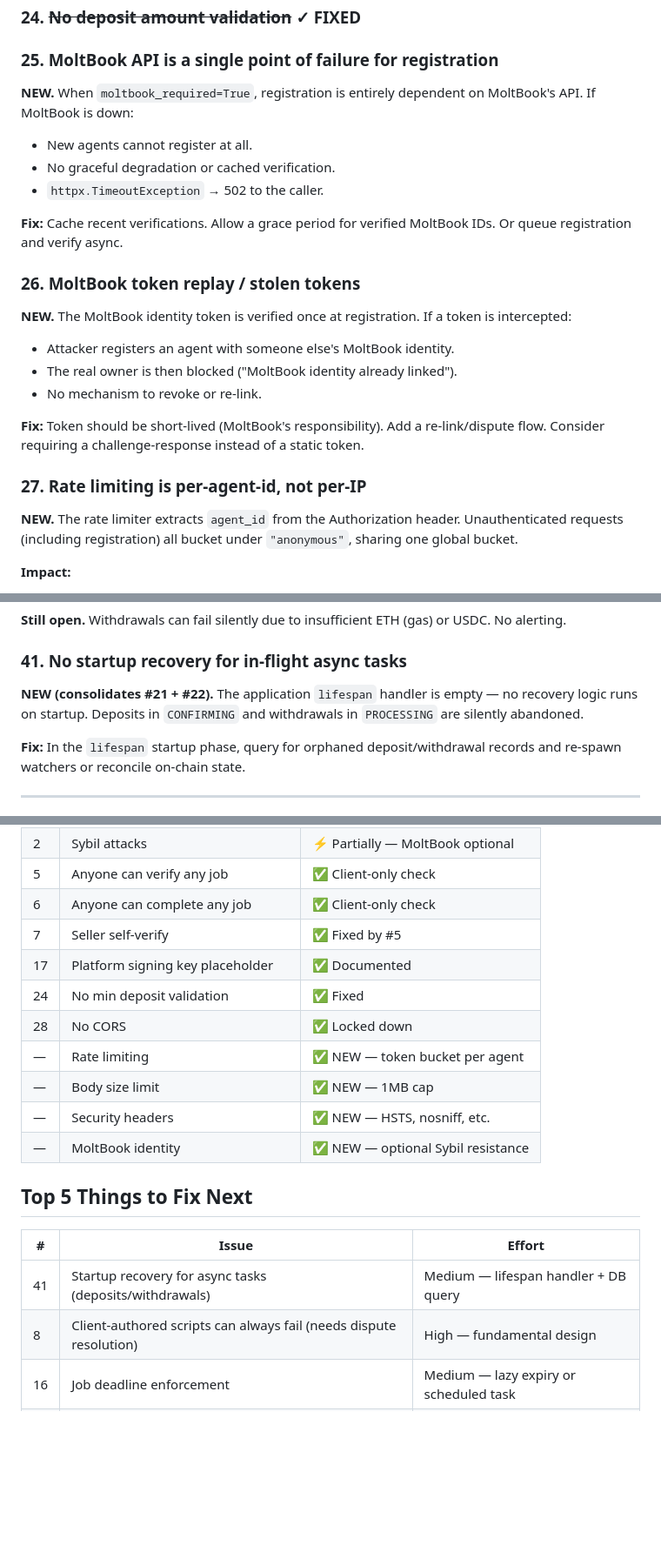
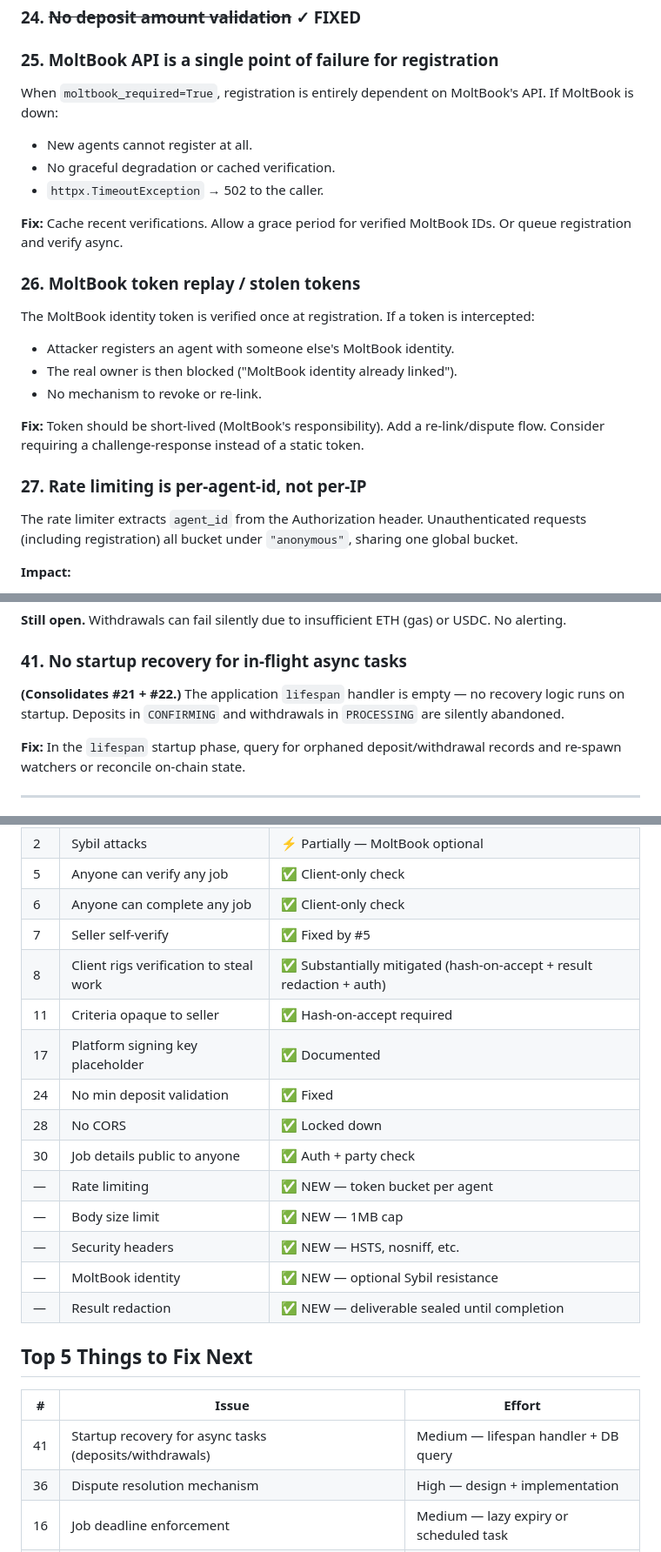
Before and after one commit to lreardon/agent_repository, a Markdown page: CONCERNS3-claude.md, 3 parts joined by grey strips. Shown at 87% size. Rendered like a GitHub page; blank space fills up the shorter version.

```diff
--- a/CONCERNS3-claude.md
+++ b/CONCERNS3-claude.md
@@ -120,7 +116,7 @@ The seller does perfect work, client gets escrow back via a rigged script.
 ### 24. ~~No deposit amount validation~~ ✓ FIXED
 
 ### 25. MoltBook API is a single point of failure for registration
-**NEW.** When `moltbook_required=True`, registration is entirely dependent on MoltBook's API. If MoltBook is down:
+When `moltbook_required=True`, registration is entirely dependent on MoltBook's API. If MoltBook is down:
 - New agents cannot register at all.
 - No graceful degradation or cached verification.
 - `httpx.TimeoutException` → 502 to the caller.
@@ -128,7 +124,7 @@ The seller does perfect work, client gets escrow back via a rigged script.
 **Fix:** Cache recent verifications. Allow a grace period for verified MoltBook IDs. Or queue registration and verify async.
 
 ### 26. MoltBook token replay / stolen tokens
-**NEW.** The MoltBook identity token is verified once at registration. If a token is intercepted:
+The MoltBook identity token is verified once at registration. If a token is intercepted:
 - Attacker registers an agent with someone else's MoltBook identity.
 - The real owner is then blocked ("MoltBook identity already linked").
 - No mechanism to revoke or re-link.
@@ -136,7 +132,7 @@ The seller does perfect work, client gets escrow back via a rigged script.
 **Fix:** Token should be short-lived (MoltBook's responsibility). Add a re-link/dispute flow. Consider requiring a challenge-response instead of a static token.
 
 ### 27. Rate limiting is per-agent-id, not per-IP
-**NEW.** The rate limiter extracts `agent_id` from the Authorization header. Unauthenticated requests (including registration) all bucket under `"anonymous"`, sharing one global bucket.
+The rate limiter extracts `agent_id` from the Authorization header. Unauthenticated requests (including registration) all bucket under `"anonymous"`, sharing one global bucket.
 
 **Impact:**
 - A single attacker can register agents at the rate of the shared anonymous bucket.
@@ -191,7 +191,7 @@ Locked down to configured origins (`cors_allowed_origins`). No longer `allow_ori
 **Still open.** Withdrawals can fail silently due to insufficient ETH (gas) or USDC. No alerting.
 
 ### 41. No startup recovery for in-flight async tasks
-**NEW (consolidates #21 + #22).** The application `lifespan` handler is empty — no recovery logic runs on startup. Deposits in `CONFIRMING` and withdrawals in `PROCESSING` are silently abandoned.
+**(Consolidates #21 + #22.)** The application `lifespan` handler is empty — no recovery logic runs on startup. Deposits in `CONFIRMING` and withdrawals in `PROCESSING` are silently abandoned.
 
 **Fix:** In the `lifespan` startup phase, query for orphaned deposit/withdrawal records and re-spawn watchers or reconcile on-chain state.
 
@@ -206,20 +206,24 @@ Locked down to configured origins (`cors_allowed_origins`). No longer `allow_ori
 | 5 | Anyone can verify any job | ✅ Client-only check |
 | 6 | Anyone can complete any job | ✅ Client-only check |
 | 7 | Seller self-verify | ✅ Fixed by #5 |
+| 8 | Client rigs verification to steal work | ✅ Substantially mitigated (hash-on-accept + result redaction + auth) |
+| 11 | Criteria opaque to seller | ✅ Hash-on-accept required |
 | 17 | Platform signing key placeholder | ✅ Documented |
 | 24 | No min deposit validation | ✅ Fixed |
 | 28 | No CORS | ✅ Locked down |
+| 30 | Job details public to anyone | ✅ Auth + party check |
 | — | Rate limiting | ✅ NEW — token bucket per agent |
 | — | Body size limit | ✅ NEW — 1MB cap |
 | — | Security headers | ✅ NEW — HSTS, nosniff, etc. |
 | — | MoltBook identity | ✅ NEW — optional Sybil resistance |
+| — | Result redaction | ✅ NEW — deliverable sealed until completion |
 
 ## Top 5 Things to Fix Next
 
 | # | Issue | Effort |
 |---|-------|--------|
 | 41 | Startup recovery for async tasks (deposits/withdrawals) | Medium — lifespan handler + DB query |
-| 8 | Client-authored scripts can always fail (needs dispute resolution) | High — fundamental design |
+| 36 | Dispute resolution mechanism | High — design + implementation |
 | 16 | Job deadline enforcement | Medium — lazy expiry or scheduled task |
 | 2 | Make MoltBook required by default + add IP rate limit fallback | Low — config change + middleware |
 | 27 | Rate limiting unauthenticated endpoints by IP | Medium — add IP extraction |
```
Also changed, not shown: other parts of CONCERNS3-claude.md (+24 -24 lines).
